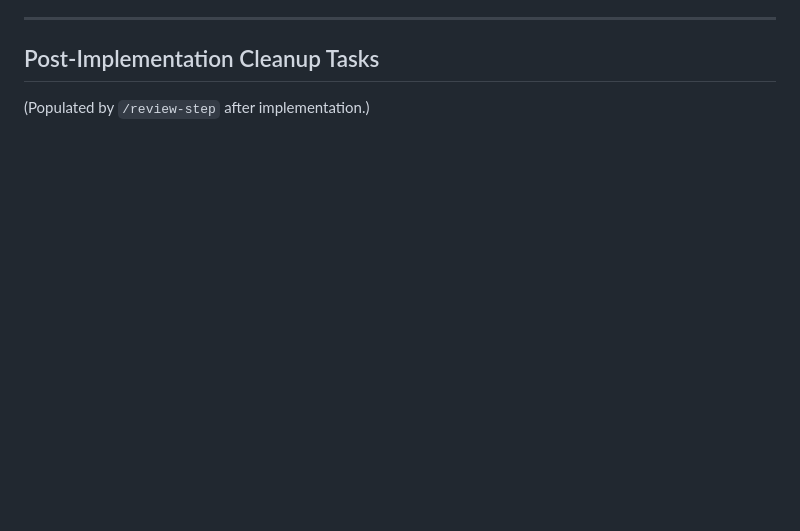
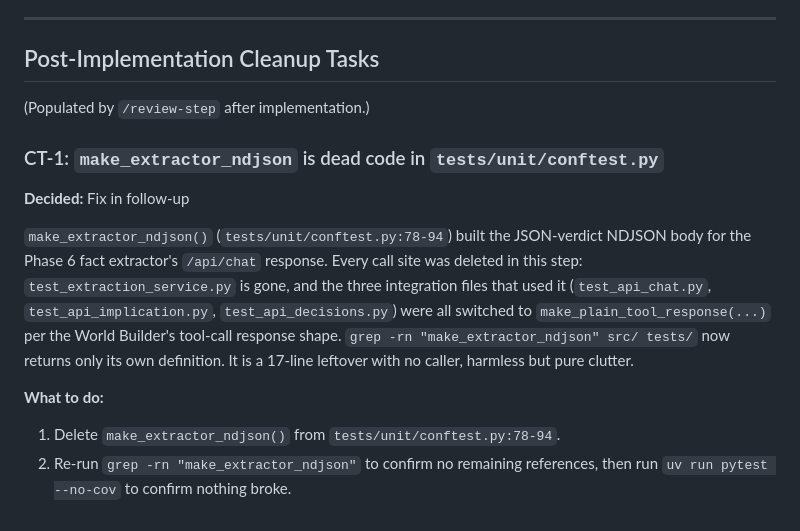
Before and after one commit to MusikPolice/memories, a Markdown page: docs/step4.md, the part around the change. GitHub-like rendering; blank space fills up the shorter version.

Commit message:
docs(step4): adversarial review findings CT-1

```diff
--- a/docs/step4.md
+++ b/docs/step4.md
@@ -1068,3 +1068,20 @@ No changes to `database.py`, `models/__init__.py`, `routers/facts.py`,
 ## Post-Implementation Cleanup Tasks
 
 (Populated by `/review-step` after implementation.)
+
+### CT-1: `make_extractor_ndjson` is dead code in `tests/unit/conftest.py`
+
+**Decided:** Fix in follow-up
+
+`make_extractor_ndjson()` (`tests/unit/conftest.py:78-94`) built the JSON-verdict NDJSON
+body for the Phase 6 fact extractor's `/api/chat` response. Every call site was deleted
+in this step: `test_extraction_service.py` is gone, and the three integration files that
+used it (`test_api_chat.py`, `test_api_implication.py`, `test_api_decisions.py`) were
+all switched to `make_plain_tool_response(...)` per the World Builder's tool-call
+response shape. `grep -rn "make_extractor_ndjson" src/ tests/` now returns only its own
+definition. It is a 17-line leftover with no caller, harmless but pure clutter.
+
+**What to do:**
+1. Delete `make_extractor_ndjson()` from `tests/unit/conftest.py:78-94`.
+2. Re-run `grep -rn "make_extractor_ndjson"` to confirm no remaining references, then
+   run `uv run pytest --no-cov` to confirm nothing broke.
```
